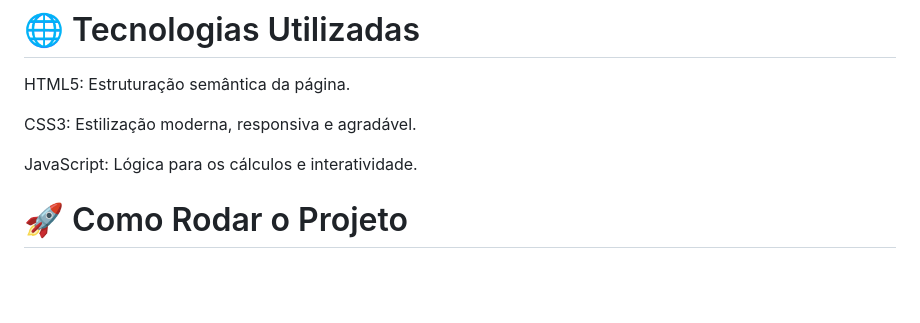
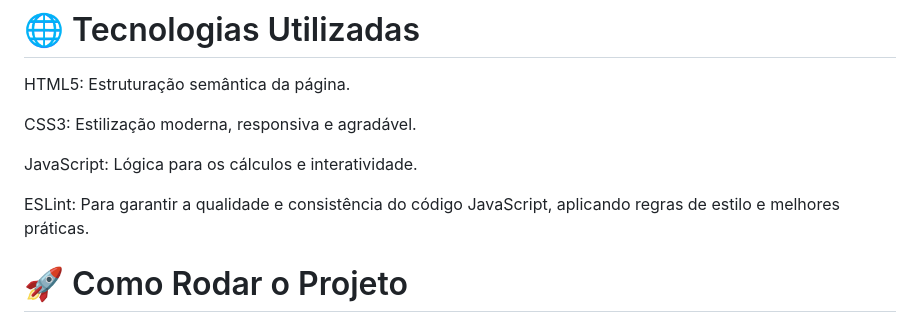
Before and after one commit to wilmaximodev/leadingpage, a Markdown page: README.md, the part around the change. GitHub-like rendering; blank space fills up the shorter version.

````diff
--- a/README.md
+++ b/README.md
@@ -85,6 +85,8 @@ CSS3: Estilização moderna, responsiva e agradável.
 
 JavaScript: Lógica para os cálculos e interatividade.
 
+ESLint: Para garantir a qualidade e consistência do código JavaScript, aplicando regras de estilo e melhores práticas.
+
 # 🚀 Como Rodar o Projeto
 Clone o repositório:
 ```bash
````
